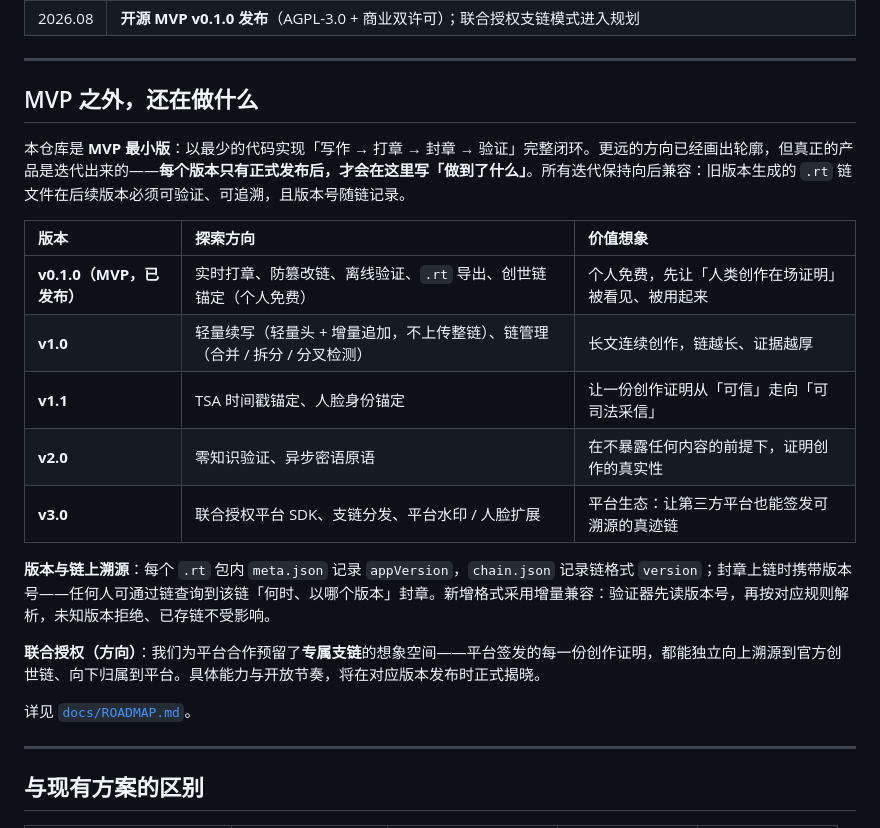
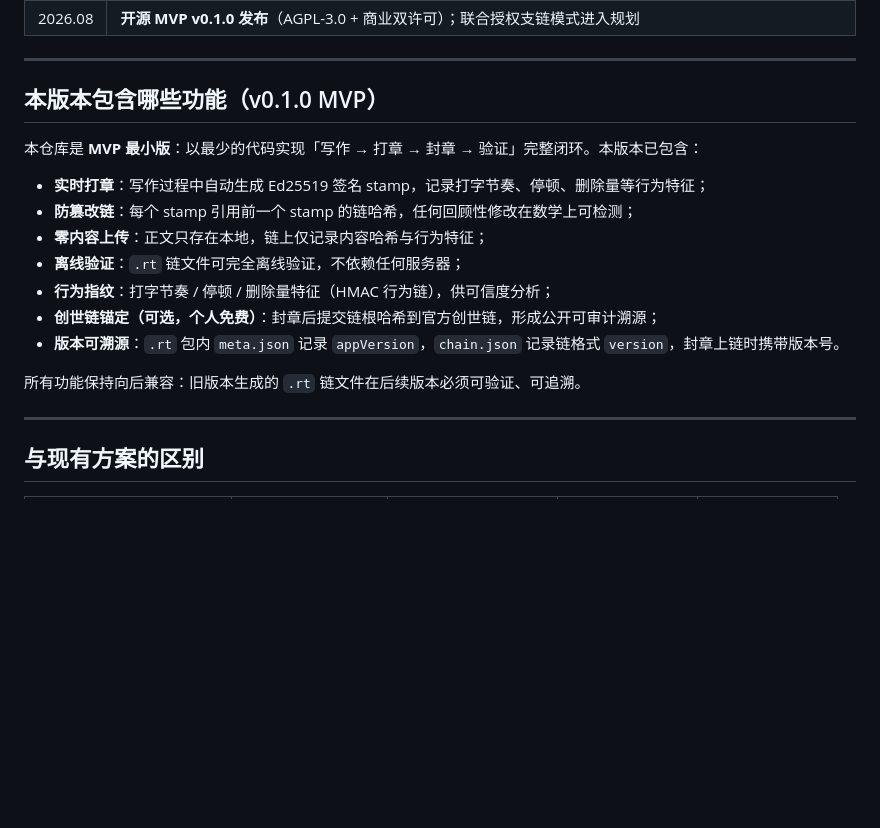
Before and after one commit to jamesw0n9/realtrace, a Markdown page: README.md, the part around the change. GitHub-like rendering; blank space fills up the shorter version.

Commit message:
docs: README 迭代板块改为仅本版本功能清单

```diff
--- a/README.md
+++ b/README.md
@@ -131,23 +131,19 @@ npm test
 
 ---
 
-## MVP 之外，还在做什么
+## 本版本包含哪些功能（v0.1.0 MVP）
 
-本仓库是 **MVP 最小版**：以最少的代码实现「写作 → 打章 → 封章 → 验证」完整闭环。更远的方向已经画出轮廓，但真正的产品是迭代出来的——**每个版本只有正式发布后，才会在这里写「做到了什么」**。所有迭代保持向后兼容：旧版本生成的 `.rt` 链文件在后续版本必须可验证、可追溯，且版本号随链记录。
+本仓库是 **MVP 最小版**：以最少的代码实现「写作 → 打章 → 封章 → 验证」完整闭环。本版本已包含：
 
-| 版本 | 探索方向 | 价值想象 |
-|:-----|:---------|:---------|
-| **v0.1.0（MVP，已发布）** | 实时打章、防篡改链、离线验证、`.rt` 导出、创世链锚定（个人免费） | 个人免费，先让「人类创作在场证明」被看见、被用起来 |
-| **v1.0** | 轻量续写（轻量头 + 增量追加，不上传整链）、链管理（合并 / 拆分 / 分叉检测） | 长文连续创作，链越长、证据越厚 |
-| **v1.1** | TSA 时间戳锚定、人脸身份锚定 | 让一份创作证明从「可信」走向「可司法采信」 |
-| **v2.0** | 零知识验证、异步密语原语 | 在不暴露任何内容的前提下，证明创作的真实性 |
-| **v3.0** | 联合授权平台 SDK、支链分发、平台水印 / 人脸扩展 | 平台生态：让第三方平台也能签发可溯源的真迹链 |
+- **实时打章**：写作过程中自动生成 Ed25519 签名 stamp，记录打字节奏、停顿、删除量等行为特征；
+- **防篡改链**：每个 stamp 引用前一个 stamp 的链哈希，任何回顾性修改在数学上可检测；
+- **零内容上传**：正文只存在本地，链上仅记录内容哈希与行为特征；
+- **离线验证**：`.rt` 链文件可完全离线验证，不依赖任何服务器；
+- **行为指纹**：打字节奏 / 停顿 / 删除量特征（HMAC 行为链），供可信度分析；
+- **创世链锚定（可选，个人免费）**：封章后提交链根哈希到官方创世链，形成公开可审计溯源；
+- **版本可溯源**：`.rt` 包内 `meta.json` 记录 `appVersion`，`chain.json` 记录链格式 `version`，封章上链时携带版本号。
 
-**版本与链上溯源**：每个 `.rt` 包内 `meta.json` 记录 `appVersion`，`chain.json` 记录链格式 `version`；封章上链时携带版本号——任何人可通过链查询到该链「何时、以哪个版本」封章。新增格式采用增量兼容：验证器先读版本号，再按对应规则解析，未知版本拒绝、已存链不受影响。
-
-**联合授权（方向）**：我们为平台合作预留了**专属支链**的想象空间——平台签发的每一份创作证明，都能独立向上溯源到官方创世链、向下归属到平台。具体能力与开放节奏，将在对应版本发布时正式揭晓。
-
-详见 [`docs/ROADMAP.md`](docs/ROADMAP.md)。
+所有功能保持向后兼容：旧版本生成的 `.rt` 链文件在后续版本必须可验证、可追溯。
 
 ---
 
```
